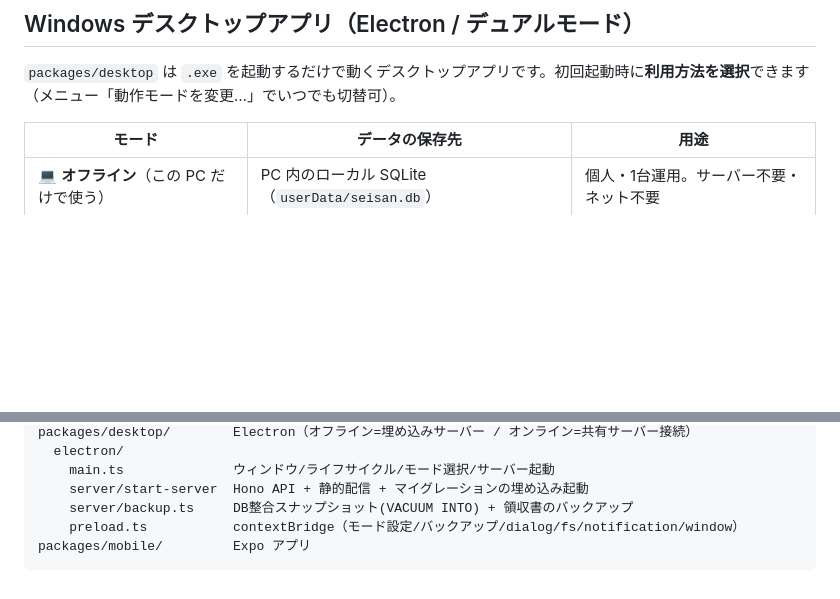
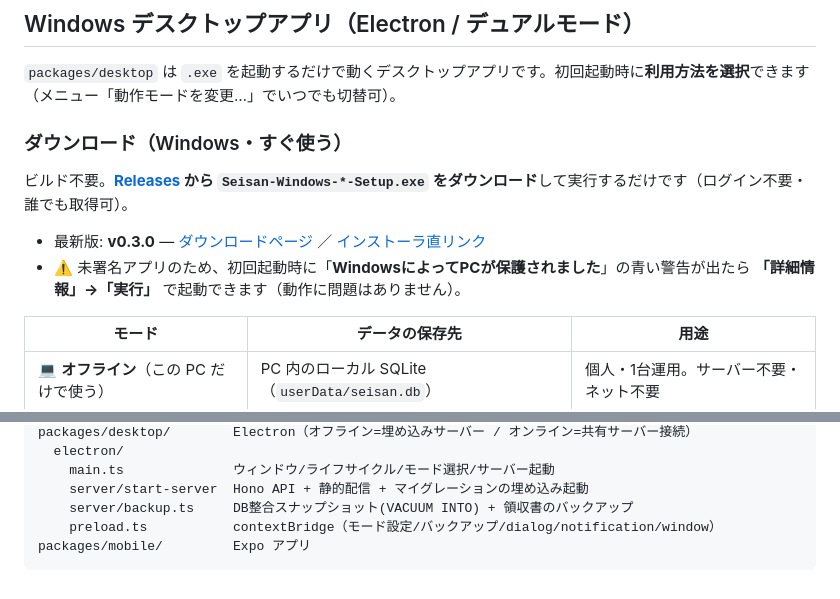
Before and after one commit to daigokuashikaga-sketch/seisan-app, a Markdown page: README.md, 2 parts joined by grey strips. Rendered like a GitHub page; blank space fills up the shorter version.

Commit message:
docs: READMEにWindows版のダウンロード導線（Releases/v0.3.0）を追加
- 「ダウンロード（Windows・すぐ使う）」節を新設し、Releasesページと
  v0.3.0インストーラの直リンク、未署名警告の回避手順を記載
- ディレクトリ構成の preload.ts 説明から撤去済みの「fs」を削除して実態に合わせた

Co-Authored-By: Claude Opus 4.8 <noreply@anthropic.com>
Claude-Session: https://claude.ai/code/session_019mHs3kcixvuPnpQbqiZxhF

````diff
--- a/README.md
+++ b/README.md
@@ -93,6 +93,13 @@ bun run start   # ecosystem.config.cjs で起動
 
 `packages/desktop` は `.exe` を起動するだけで動くデスクトップアプリです。初回起動時に**利用方法を選択**できます（メニュー「動作モードを変更…」でいつでも切替可）。
 
+### ダウンロード（Windows・すぐ使う）
+
+ビルド不要。**[Releases](https://github.com/daigokuashikaga-sketch/seisan-app/releases/latest) から `Seisan-Windows-*-Setup.exe` をダウンロード**して実行するだけです（ログイン不要・誰でも取得可）。
+
+- 最新版: **v0.3.0** — [ダウンロードページ](https://github.com/daigokuashikaga-sketch/seisan-app/releases/tag/desktop-v0.3.0) ／ [インストーラ直リンク](https://github.com/daigokuashikaga-sketch/seisan-app/releases/download/desktop-v0.3.0/Seisan-Windows-0.3.0-Setup.exe)
+- ⚠️ 未署名アプリのため、初回起動時に「**WindowsによってPCが保護されました**」の青い警告が出たら **「詳細情報」→「実行」** で起動できます（動作に問題はありません）。
+
 | モード | データの保存先 | 用途 |
 |---|---|---|
 | 💻 **オフライン**（この PC だけで使う）| PC 内のローカル SQLite（`userData/seisan.db`）| 個人・1台運用。サーバー不要・ネット不要 |
@@ -182,6 +189,6 @@ packages/desktop/        Electron（オフライン=埋め込みサーバー /
     main.ts              ウィンドウ/ライフサイクル/モード選択/サーバー起動
     server/start-server  Hono API + 静的配信 + マイグレーションの埋め込み起動
     server/backup.ts     DB整合スナップショット(VACUUM INTO) + 領収書のバックアップ
-    preload.ts           contextBridge（モード設定/バックアップ/dialog/fs/notification/window）
+    preload.ts           contextBridge（モード設定/バックアップ/dialog/notification/window）
 packages/mobile/         Expo アプリ
 ```
````
